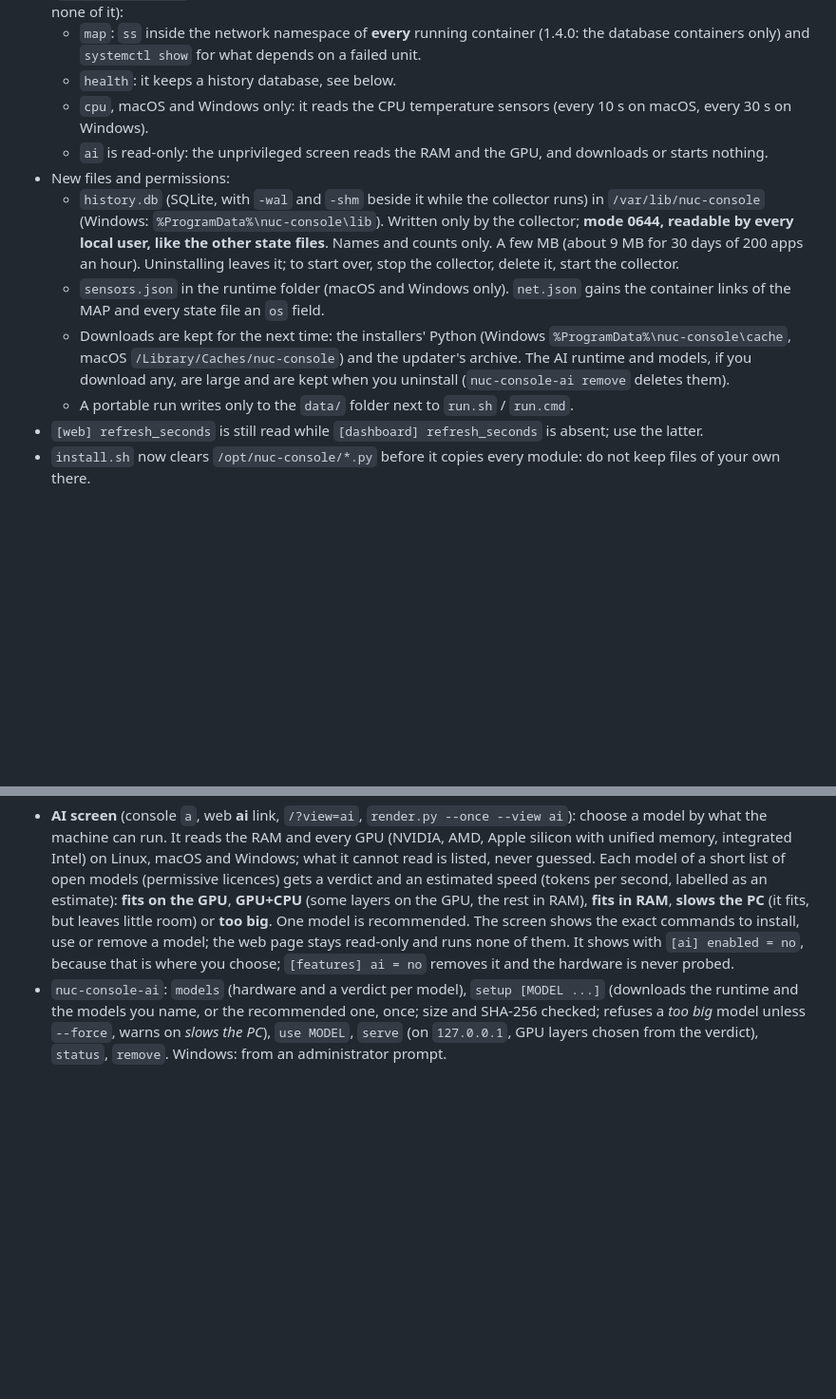
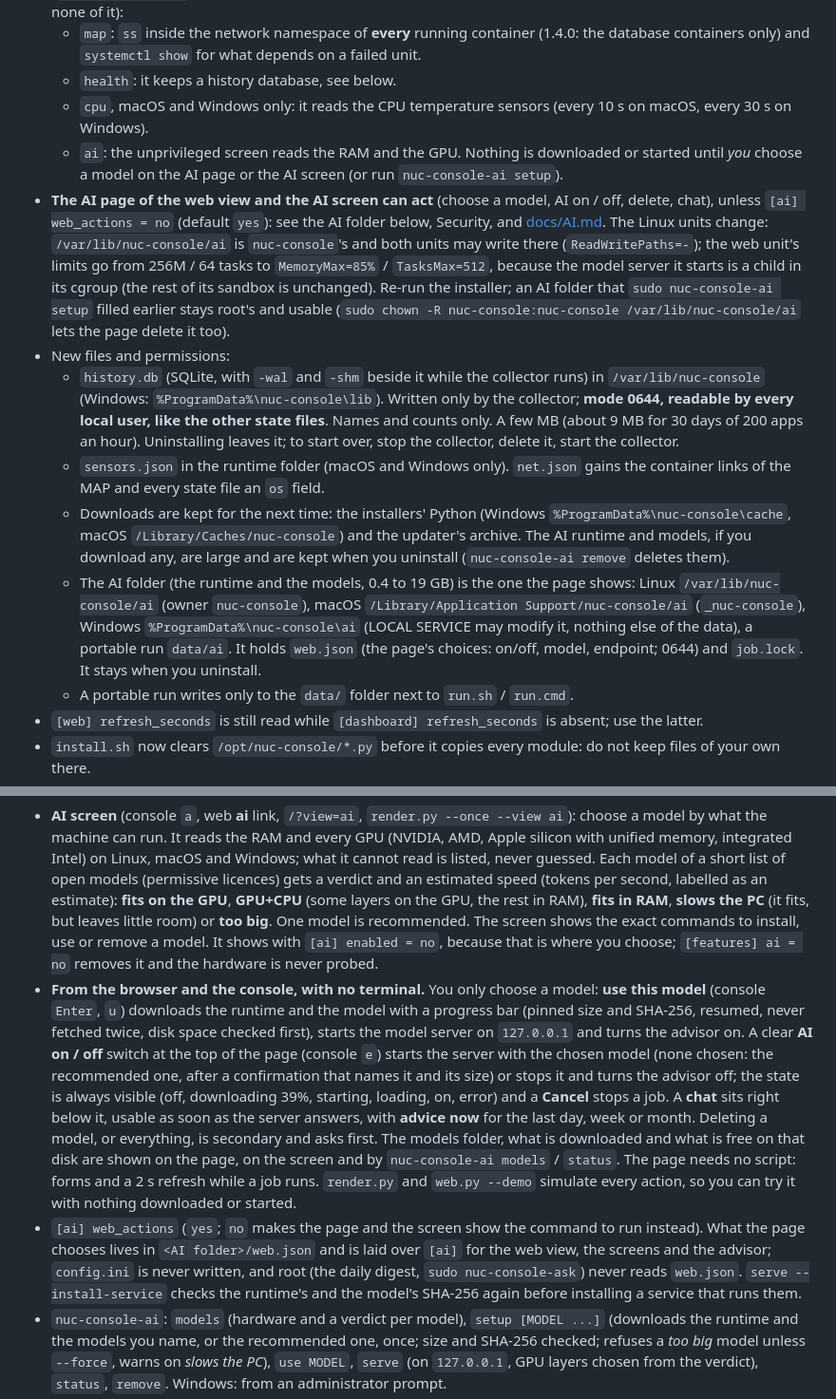
Before and after one commit to give-jd/nuc-console-oss, a Markdown page: CHANGELOG.md, 2 parts joined by grey strips. Shown at 95% size. Drawn GitHub-style; blank space fills up the shorter version.

Commit message:
docs(changelog): AI from the browser and the console
One choice sets a model up, AI on/off, chat, the folder, [ai] web_actions, the units' new limits and the buttons' security rules.

```diff
--- a/CHANGELOG.md
+++ b/CHANGELOG.md
@@ -20,7 +20,14 @@ is released as archives built by CI. Still Python 3.8+, standard library only.
     `systemctl show` for what depends on a failed unit.
   - `health`: it keeps a history database, see below.
   - `cpu`, macOS and Windows only: it reads the CPU temperature sensors (every 10 s on macOS, every 30 s on Windows).
-  - `ai` is read-only: the unprivileged screen reads the RAM and the GPU, and downloads or starts nothing.
+  - `ai`: the unprivileged screen reads the RAM and the GPU. Nothing is downloaded or started until *you* choose a model on the AI page or
+    the AI screen (or run `nuc-console-ai setup`).
+- **The AI page of the web view and the AI screen can act** (choose a model, AI on / off, delete, chat), unless `[ai] web_actions = no`
+  (default `yes`): see the AI folder below, Security, and [docs/AI.md](docs/AI.md#from-the-browser-and-the-console). The Linux units change:
+  `/var/lib/nuc-console/ai` is `nuc-console`'s and both units may write there (`ReadWritePaths=-`); the web unit's limits go from
+  256M / 64 tasks to `MemoryMax=85%` / `TasksMax=512`, because the model server it starts is a child in its cgroup (the rest of its
+  sandbox is unchanged). Re-run the installer; an AI folder that `sudo nuc-console-ai setup` filled earlier stays root's and usable
+  (`sudo chown -R nuc-console:nuc-console /var/lib/nuc-console/ai` lets the page delete it too).
 - New files and permissions:
   - `history.db` (SQLite, with `-wal` and `-shm` beside it while the collector runs) in `/var/lib/nuc-console` (Windows:
     `%ProgramData%\nuc-console\lib`). Written only by the collector; **mode 0644, readable by every local user, like the other state
@@ -31,6 +38,10 @@ is released as archives built by CI. Still Python 3.8+, standard library only.
   - Downloads are kept for the next time: the installers' Python (Windows `%ProgramData%\nuc-console\cache`, macOS
     `/Library/Caches/nuc-console`) and the updater's archive. The AI runtime and models, if you download any, are large and are kept when
     you uninstall (`nuc-console-ai remove` deletes them).
+  - The AI folder (the runtime and the models, 0.4 to 19 GB) is the one the page shows: Linux `/var/lib/nuc-console/ai` (owner `nuc-console`),
+    macOS `/Library/Application Support/nuc-console/ai` (`_nuc-console`), Windows `%ProgramData%\nuc-console\ai` (LOCAL SERVICE may modify it,
+    nothing else of the data), a portable run `data/ai`. It holds `web.json` (the page's choices: on/off, model, endpoint; 0644) and
+    `job.lock`. It stays when you uninstall.
   - A portable run writes only to the `data/` folder next to `run.sh` / `run.cmd`.
 - `[web] refresh_seconds` is still read while `[dashboard] refresh_seconds` is absent; use the latter.
 - `install.sh` now clears `/opt/nuc-console/*.py` before it copies every module: do not keep files of your own there.
@@ -101,8 +112,21 @@ is released as archives built by CI. Still Python 3.8+, standard library only.
   cannot read is listed, never guessed. Each model of a short list of open models (permissive licences) gets a verdict and an estimated
   speed (tokens per second, labelled as an estimate): **fits on the GPU**, **GPU+CPU** (some layers on the GPU, the rest in RAM),
   **fits in RAM**, **slows the PC** (it fits, but leaves little room) or **too big**. One model is recommended. The screen shows the exact
-  commands to install, use or remove a model; the web page stays read-only and runs none of them. It shows with `[ai] enabled = no`,
+  commands to install, use or remove a model. It shows with `[ai] enabled = no`,
   because that is where you choose; `[features] ai = no` removes it and the hardware is never probed.
+- **From the browser and the console, with no terminal.** You only choose a model: **use this model** (console `Enter`, `u`) downloads the
+  runtime and the model with a progress bar (pinned size and SHA-256, resumed, never fetched twice, disk space checked first), starts the
+  model server on `127.0.0.1` and turns the advisor on. A clear **AI on / off** switch at the top of the page (console `e`) starts the
+  server with the chosen model (none chosen: the recommended one, after a confirmation that names it and its size) or stops it and turns
+  the advisor off; the state is always visible (off, downloading 39%, starting, loading, on, error) and a **Cancel** stops a job. A **chat**
+  sits right below it, usable as soon as the server answers, with **advice now** for the last day, week or month. Deleting a model, or
+  everything, is secondary and asks first. The models folder, what is downloaded and what is free on that disk are shown on the page, on
+  the screen and by `nuc-console-ai models` / `status`. The page needs no script: forms and a 2 s refresh while a job runs. `render.py`
+  and `web.py --demo` simulate every action, so you can try it with nothing downloaded or started.
+- `[ai] web_actions` (`yes`; `no` makes the page and the screen show the command to run instead). What the page chooses lives in
+  `<AI folder>/web.json` and is laid over `[ai]` for the web view, the screens and the advisor; `config.ini` is never written, and root
+  (the daily digest, `sudo nuc-console-ask`) never reads `web.json`. `serve --install-service` checks the runtime's and the model's SHA-256
+  again before installing a service that runs them.
 - `nuc-console-ai`: `models` (hardware and a verdict per model), `setup [MODEL ...]` (downloads the runtime and the models you name, or
   the recommended one, once; size and SHA-256 checked; refuses a *too big* model unless `--force`, warns on *slows the PC*), `use MODEL`,
   `serve` (on `127.0.0.1`, GPU layers chosen from the verdict), `status`, `remove`. Windows: from an administrator prompt.
```
Also changed, not shown: other parts of CHANGELOG.md (+10 -0 lines).
